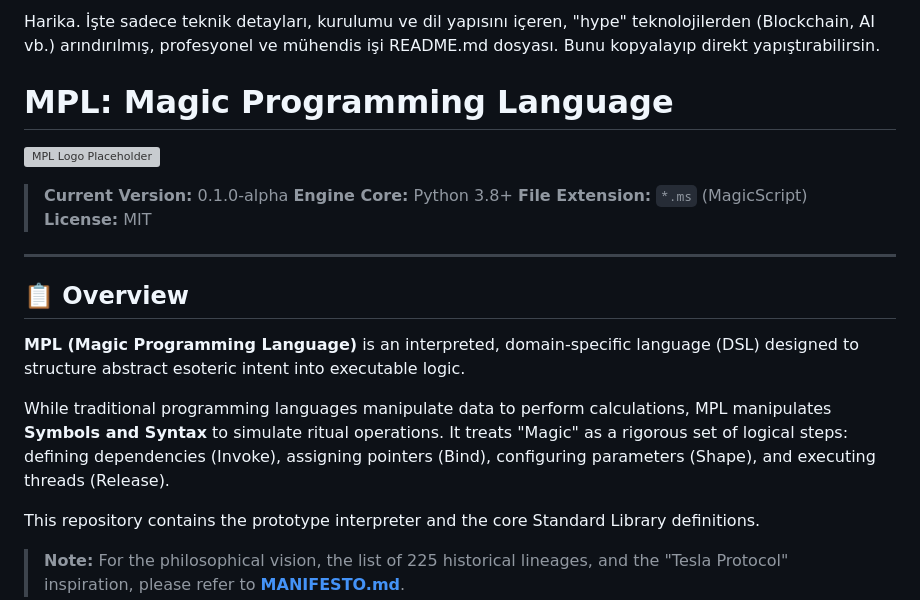
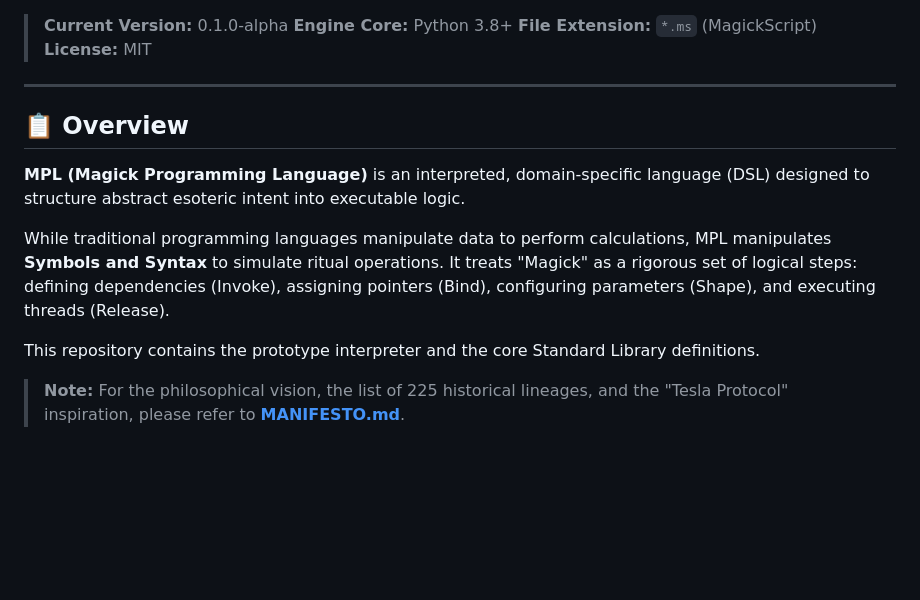
Before and after one commit to hakanovski/MPL, a Markdown page: README.md, the part around the change. GitHub-like rendering; blank space fills up the shorter version; grey boxes are pictures that could not be loaded.

Commit message:
Rename MPL to Magick Programming Language
Updated the name from 'Magic Programming Language' to 'Magick Programming Language' throughout the README.

```diff
--- a/README.md
+++ b/README.md
@@ -1,21 +1,15 @@
-Harika. İşte sadece teknik detayları, kurulumu ve dil yapısını içeren, "hype" teknolojilerden (Blockchain, AI vb.) arındırılmış, profesyonel ve mühendis işi README.md dosyası.
-Bunu kopyalayıp direkt yapıştırabilirsin.
-# MPL: Magic Programming Language
-
-![MPL Logo Placeholder](assets/logo_triform_seal.png)
-
 > **Current Version:** 0.1.0-alpha
 > **Engine Core:** Python 3.8+
-> **File Extension:** `*.ms` (MagicScript)
+> **File Extension:** `*.ms` (MagickScript)
 > **License:** MIT
 
 ---
 
 ## 📋 Overview
 
-**MPL (Magic Programming Language)** is an interpreted, domain-specific language (DSL) designed to structure abstract esoteric intent into executable logic.
+**MPL (Magick Programming Language)** is an interpreted, domain-specific language (DSL) designed to structure abstract esoteric intent into executable logic.
 
-While traditional programming languages manipulate data to perform calculations, MPL manipulates **Symbols and Syntax** to simulate ritual operations. It treats "Magic" as a rigorous set of logical steps: defining dependencies (Invoke), assigning pointers (Bind), configuring parameters (Shape), and executing threads (Release).
+While traditional programming languages manipulate data to perform calculations, MPL manipulates **Symbols and Syntax** to simulate ritual operations. It treats "Magick" as a rigorous set of logical steps: defining dependencies (Invoke), assigning pointers (Bind), configuring parameters (Shape), and executing threads (Release).
 
 This repository contains the prototype interpreter and the core Standard Library definitions.
 
```
